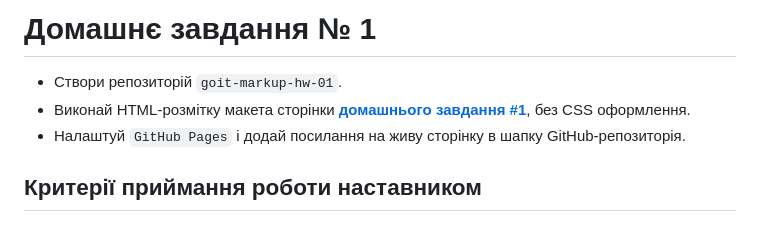
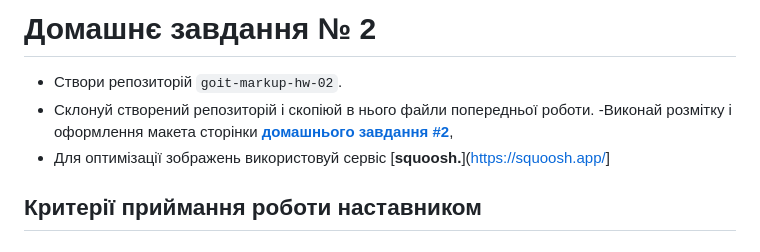
Before and after one commit to Chapelk1/goit-markup-hw-02, a Markdown page: README.md, the part around the change. Rendered like a GitHub page.

```diff
--- a/README.md
+++ b/README.md
@@ -1,11 +1,10 @@
-# Домашнє завдання № 1
+# Домашнє завдання № 2
 
-- Створи репозиторій `goit-markup-hw-01`.
-- Виконай HTML-розмітку макета сторінки
-  [**домашнього завдання #1**](<https://www.figma.com/file/B1m2uk25m1eAgroESAuM2g/Web-Studio-(Version-3.0)?node-id=0%3A1&t=BTUavStM0aMSS3QM-0>),
-  без CSS оформлення.
-- Налаштуй `GitHub Pages` і додай посилання на живу сторінку в шапку
-  GitHub-репозиторія.
+- Створи репозиторій `goit-markup-hw-02`.
+- Склонуй створений репозиторій і скопіюй в нього файли попередньої роботи.
+-Виконай розмітку і оформлення макета сторінки
+  [**домашнього завдання #2**](<https://www.figma.com/file/B1m2uk25m1eAgroESAuM2g/Web-Studio-(Version-3.0)?node-id=296708%3A626>),
+- Для оптимізації зображень використовуй сервіс [**squoosh.**](<https://squoosh.app/>]
 
 ## Критерії приймання роботи наставником
 
```
